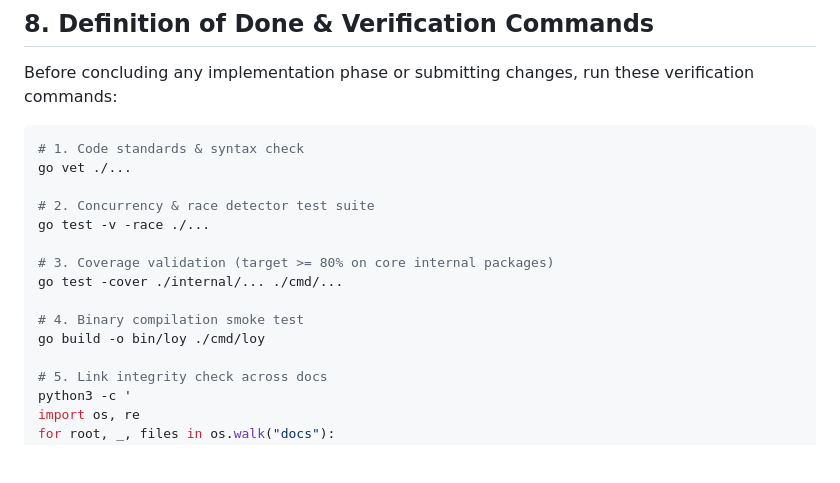
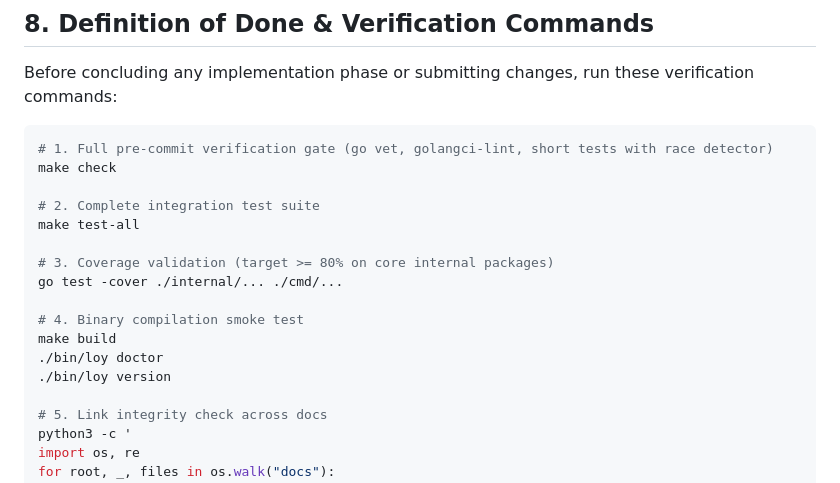
Before and after one commit to loy-go/loy, a Markdown page: AGENTS.md, the part around the change. GitHub-like rendering; blank space fills up the shorter version.

Commit message:
feat: update AGENTS.md with comprehensive pre-commit verification steps; add CONTEXT.md for project overview and architecture details

````diff
--- a/AGENTS.md
+++ b/AGENTS.md
@@ -141,17 +141,19 @@ Never modify codebase invariants or add framework dependencies without an accept
 Before concluding any implementation phase or submitting changes, run these verification commands:
 
 ```bash
-# 1. Code standards & syntax check
-go vet ./...
+# 1. Full pre-commit verification gate (go vet, golangci-lint, short tests with race detector)
+make check
 
-# 2. Concurrency & race detector test suite
-go test -v -race ./...
+# 2. Complete integration test suite
+make test-all
 
 # 3. Coverage validation (target >= 80% on core internal packages)
 go test -cover ./internal/... ./cmd/...
 
 # 4. Binary compilation smoke test
-go build -o bin/loy ./cmd/loy
+make build
+./bin/loy doctor
+./bin/loy version
 
 # 5. Link integrity check across docs
 python3 -c '
````
Also changed, not shown: CONTEXT.md (added, +47 -0 lines).
